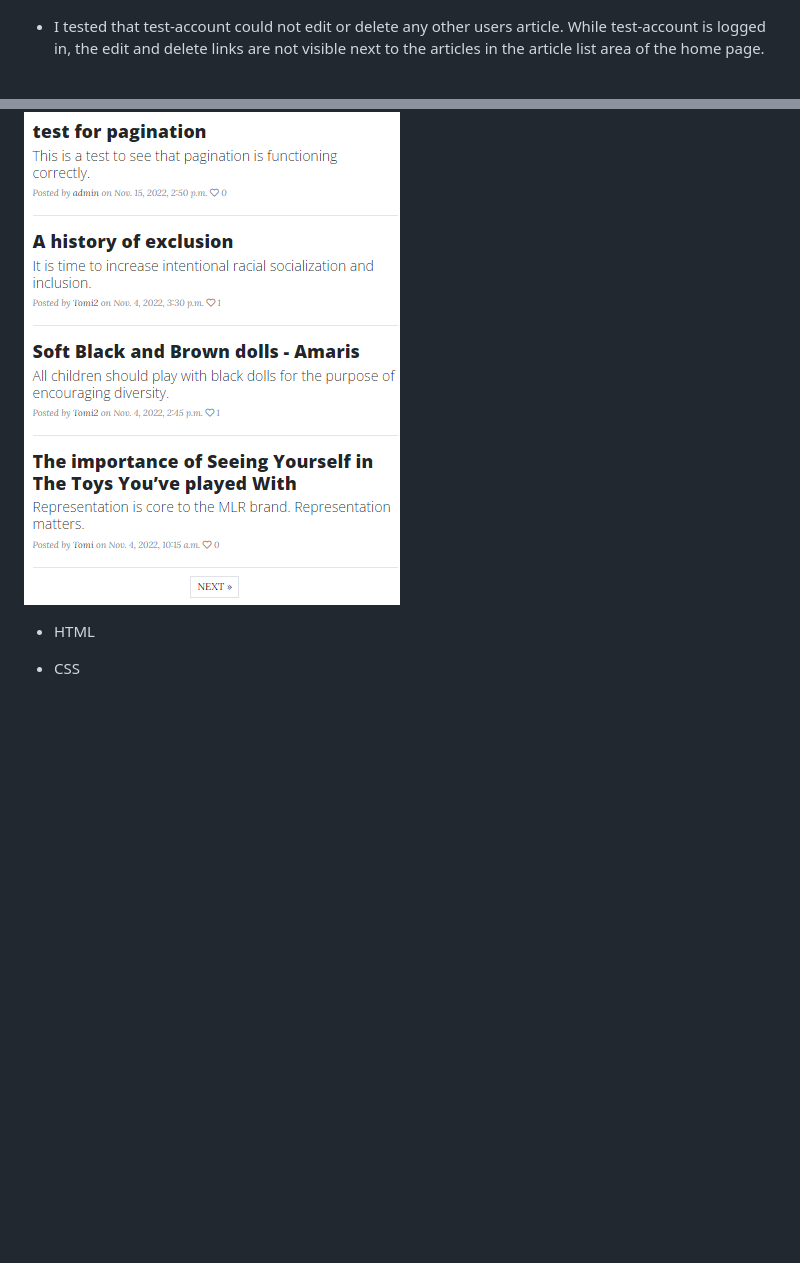
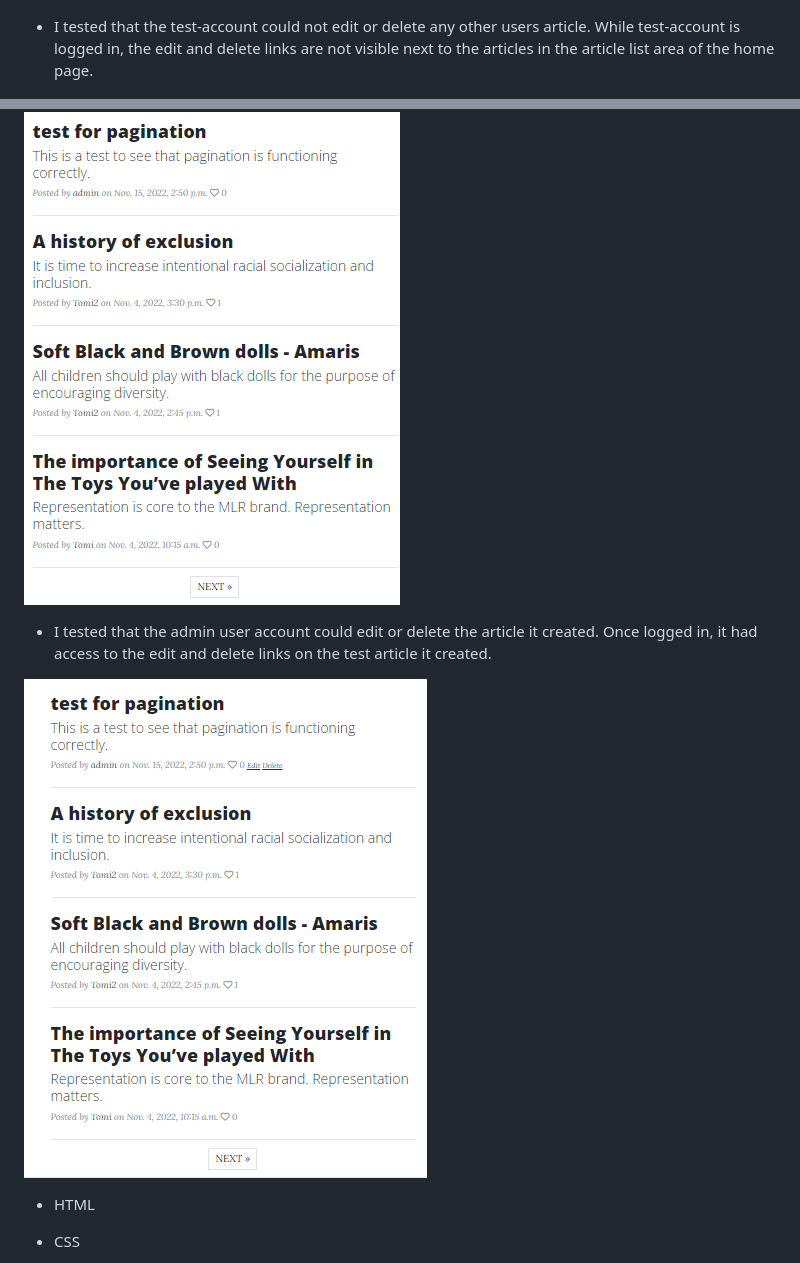
Before and after one commit to Code-Institute-Submissions/onabz-MAR_Blog_DecResub, a Markdown page: README.md, 2 parts joined by grey strips. Drawn GitHub-style; pictures changed too: static/Documentation/testing/edit-delete-available.png (added); blank space fills up the shorter version.

Commit message:
Add more documentation to readme file

```diff
--- a/README.md
+++ b/README.md
@@ -194,9 +194,13 @@ Below are sketched images of how I planned to layout the website design. You wil
 
 ![Create test account](static/Documentation/testing/create-test-account.png)
 
-- I tested that test-account could not edit or delete any other users article. While test-account is logged in, the edit and delete links are not visible next to the articles in the article list area of the home page.
+- I tested that the test-account could not edit or delete any other users article. While test-account is logged in, the edit and delete links are not visible next to the articles in the article list area of the home page.
 
 ![No edit or delete link](static/Documentation/testing/no-edit-delete-link.png)
+
+- I tested that the admin user account could edit or delete the article it created. Once logged in, it had access to the edit and delete links on the test article it created.
+
+![Edit and delete available](static/Documentation/testing/edit-delete-available.png)
 
 - HTML
 
```
